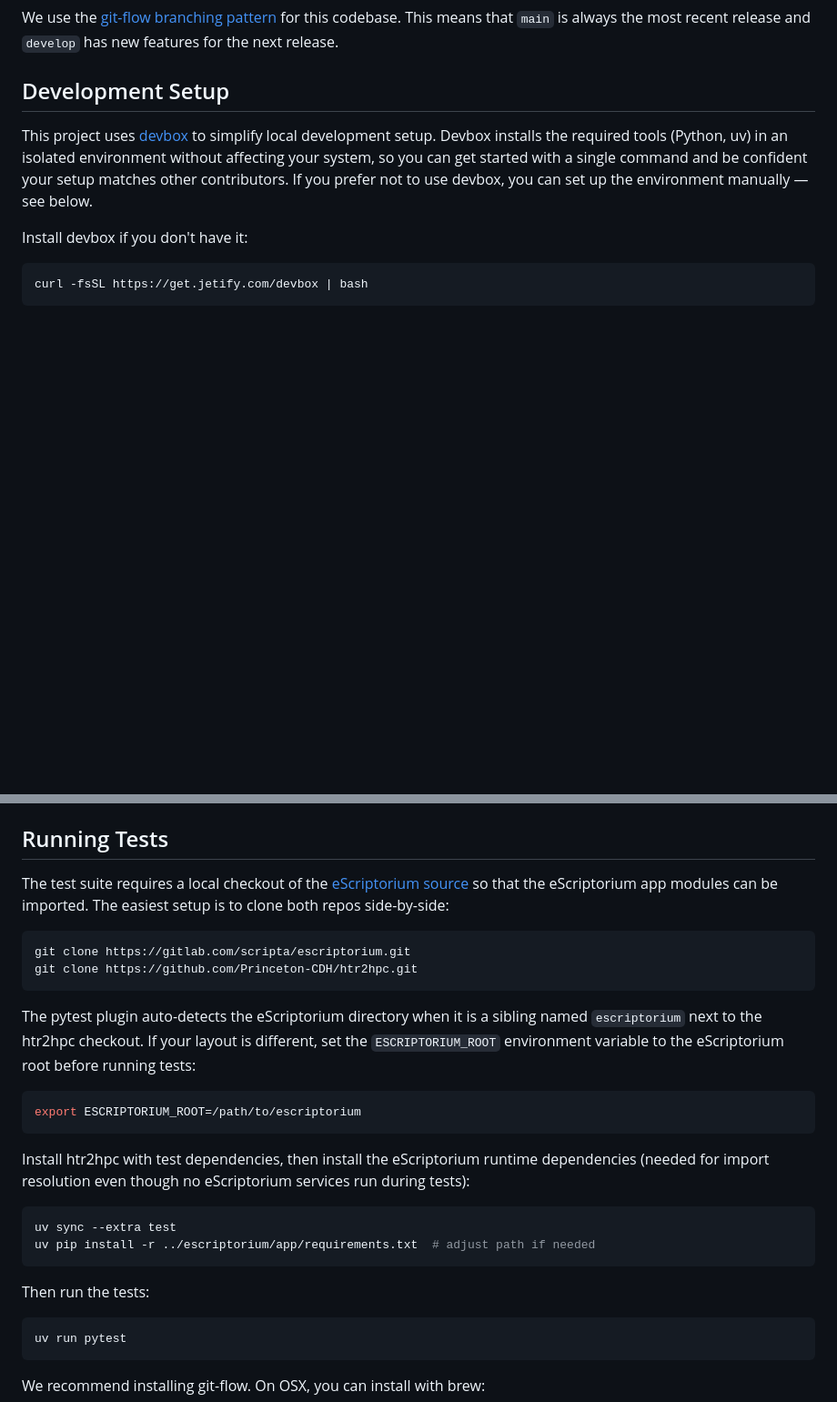
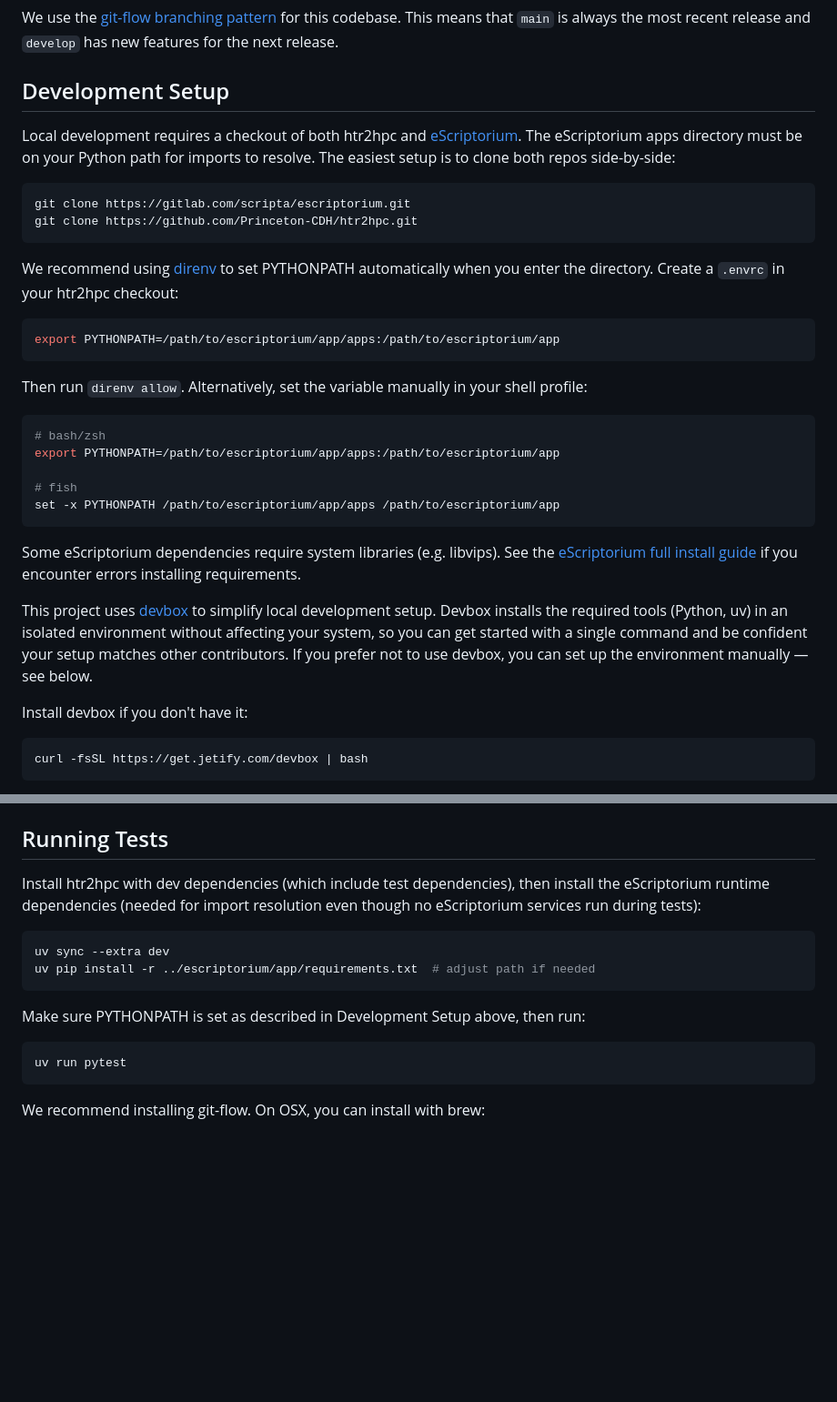
Before and after one commit to Princeton-CDH/htr2hpc, a Markdown page: DEVELOPERNOTES.md, 2 parts joined by grey strips. Shown at 91% size. Rendered like a GitHub page; blank space fills up the shorter version.

Commit message:
Update developer notes: reorder setup, add PYTHONPATH instructions

````diff
--- a/DEVELOPERNOTES.md
+++ b/DEVELOPERNOTES.md
@@ -3,6 +3,31 @@
 We use the [git-flow branching pattern](https://www.gitkraken.com/learn/git/git-flow) for this codebase. This means that `main` is always the most recent release and `develop` has new features for the next release.
 
 ## Development Setup
+
+Local development requires a checkout of both htr2hpc and [eScriptorium](https://gitlab.com/scripta/escriptorium). The eScriptorium apps directory must be on your Python path for imports to resolve. The easiest setup is to clone both repos side-by-side:
+
+```sh
+git clone https://gitlab.com/scripta/escriptorium.git
+git clone https://github.com/Princeton-CDH/htr2hpc.git
+```
+
+We recommend using [direnv](https://direnv.net/) to set PYTHONPATH automatically when you enter the directory. Create a `.envrc` in your htr2hpc checkout:
+
+```sh
+export PYTHONPATH=/path/to/escriptorium/app/apps:/path/to/escriptorium/app
+```
+
+Then run `direnv allow`. Alternatively, set the variable manually in your shell profile:
+
+```sh
+# bash/zsh
+export PYTHONPATH=/path/to/escriptorium/app/apps:/path/to/escriptorium/app
+
+# fish
+set -x PYTHONPATH /path/to/escriptorium/app/apps /path/to/escriptorium/app
+```
+
+Some eScriptorium dependencies require system libraries (e.g. libvips). See the [eScriptorium full install guide](https://gitlab.com/scripta/escriptorium/-/wikis/full-install) if you encounter errors installing requirements.
 
 This project uses [devbox](https://www.jetify.com/devbox) to simplify local development setup. Devbox installs the required tools (Python, uv) in an isolated environment without affecting your system, so you can get started with a single command and be confident your setup matches other contributors. If you prefer not to use devbox, you can set up the environment manually — see below.
 
@@ -20,27 +45,14 @@ If you prefer not to use devbox, you can set up the environment manually with `u
 
 ## Running Tests
 
-The test suite requires a local checkout of the [eScriptorium source](https://gitlab.com/scripta/escriptorium) so that the eScriptorium app modules can be imported. The easiest setup is to clone both repos side-by-side:
+Install htr2hpc with dev dependencies (which include test dependencies), then install the eScriptorium runtime dependencies (needed for import resolution even though no eScriptorium services run during tests):
 
 ```sh
-git clone https://gitlab.com/scripta/escriptorium.git
-git clone https://github.com/Princeton-CDH/htr2hpc.git
-```
-
-The pytest plugin auto-detects the eScriptorium directory when it is a sibling named `escriptorium` next to the htr2hpc checkout. If your layout is different, set the `ESCRIPTORIUM_ROOT` environment variable to the eScriptorium root before running tests:
-
-```sh
-export ESCRIPTORIUM_ROOT=/path/to/escriptorium
-```
-
-Install htr2hpc with test dependencies, then install the eScriptorium runtime dependencies (needed for import resolution even though no eScriptorium services run during tests):
-
-```sh
-uv sync --extra test
+uv sync --extra dev
 uv pip install -r ../escriptorium/app/requirements.txt  # adjust path if needed
 ```
 
-Then run the tests:
+Make sure PYTHONPATH is set as described in Development Setup above, then run:
 
 ```sh
 uv run pytest
````
